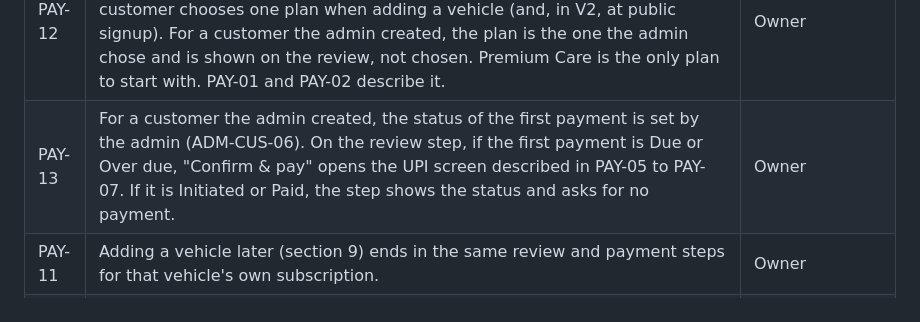
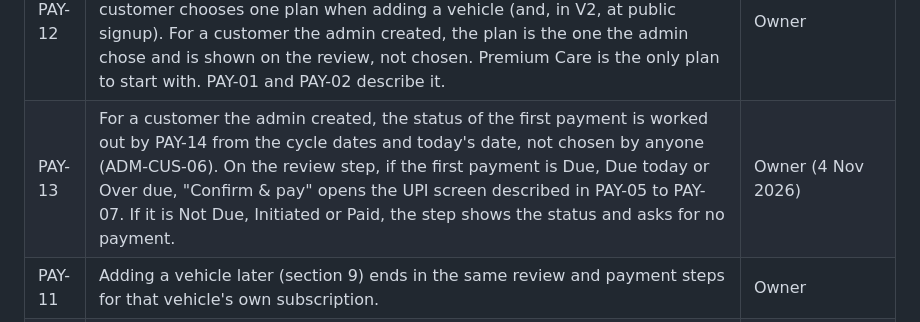
Before and after one commit to jazgitt/priveo, a Markdown page: docs/reqs/customer-app-functional-requirements.md, the part around the change. GitHub-like rendering.

```diff
--- a/docs/reqs/customer-app-functional-requirements.md
+++ b/docs/reqs/customer-app-functional-requirements.md
@@ -152,7 +152,7 @@ Each vehicle has its own subscription and is paid for separately.
 | PAY-09 | The customer sees one of six payment statuses for a vehicle's current cycle: **Not Due**, **Due**, **Due today**, **Over due**, **Initiated** (the customer has marked it paid) and **Paid** (the admin has approved it). Due and Over due come with a message that says how many days (PAY-14). The backend sets the status and the app only displays it. This covers the cases the app does not handle itself, such as a payment the admin cannot find. | Owner (4 Nov 2026; replaces the four statuses) |
 | PAY-10 | A new subscription is "Activating" until the admin sets the first service date and makes it "Active" (rule 7 in section 12). | Defined (rule: Owner) |
 | PAY-12 | The plan step lists the plans offered, each with its name, price, struck-through list price and inclusions, loaded from the backend (ADM-SET-01). The customer chooses one plan when adding a vehicle (and, in V2, at public signup). For a customer the admin created, the plan is the one the admin chose and is shown on the review, not chosen. Premium Care is the only plan to start with. PAY-01 and PAY-02 describe it. | Owner |
-| PAY-13 | For a customer the admin created, the status of the first payment is set by the admin (ADM-CUS-06). On the review step, if the first payment is Due or Over due, "Confirm & pay" opens the UPI screen described in PAY-05 to PAY-07. If it is Initiated or Paid, the step shows the status and asks for no payment. | Owner |
+| PAY-13 | For a customer the admin created, the status of the first payment is worked out by PAY-14 from the cycle dates and today's date, not chosen by anyone (ADM-CUS-06). On the review step, if the first payment is Due, Due today or Over due, "Confirm & pay" opens the UPI screen described in PAY-05 to PAY-07. If it is Not Due, Initiated or Paid, the step shows the status and asks for no payment. | Owner (4 Nov 2026) |
 | PAY-11 | Adding a vehicle later (section 9) ends in the same review and payment steps for that vehicle's own subscription. | Owner |
 | PAY-14 | Each subscription has a cycle with a start date and an end date (the last day). A cycle is 30 days with both ends counted: start 1 Jan, end 30 Jan, and the next cycle starts on 31 Jan (rule 26). The next cycle starts the day after the end date. The payment for a cycle is due on that cycle's end date. The status is worked out from today's date (IST) and the end date, with *d* = end date minus today: **Not Due** when *d* is more than 7; **Due** when *d* is 1 to 7, with the message "Due in N days"; **Due today** when *d* is 0; **Over due** when *d* is below 0, with the message "N days over due". This holds for the first cycle of a new customer too: the customer uses the service and pays by the end date. | Owner (4 Nov 2026) |
 | PAY-15 | Cycle dates never move because of a payment. A payment made early or late only changes the status. Date A to Date B and Date B+1 to Date C stay as they are. Pausing, skipping and credits do not move the end date either. A payment belongs to one cycle of one vehicle. | Owner (4 Nov 2026) |
```
Also changed, not shown: docs/reqs/admin-functional-requirements.md (+2 -2 lines).
